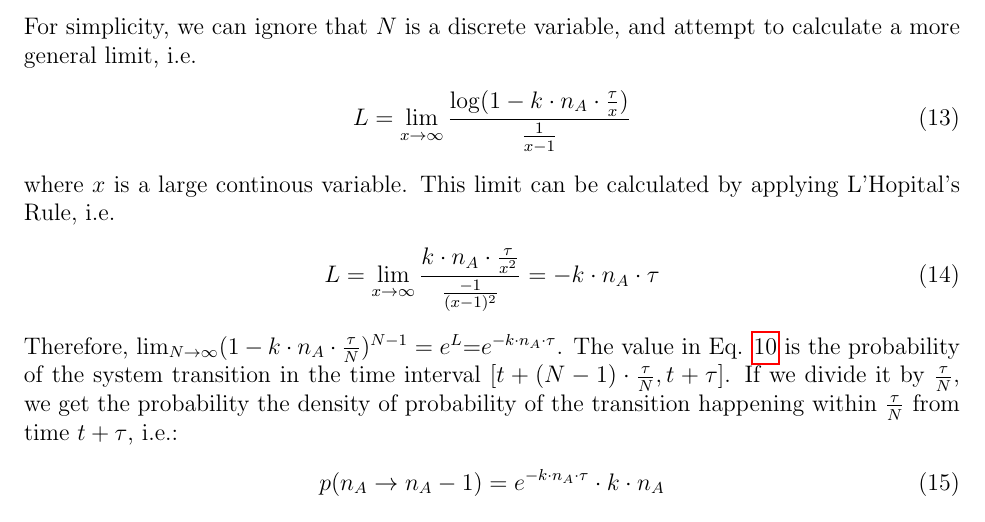
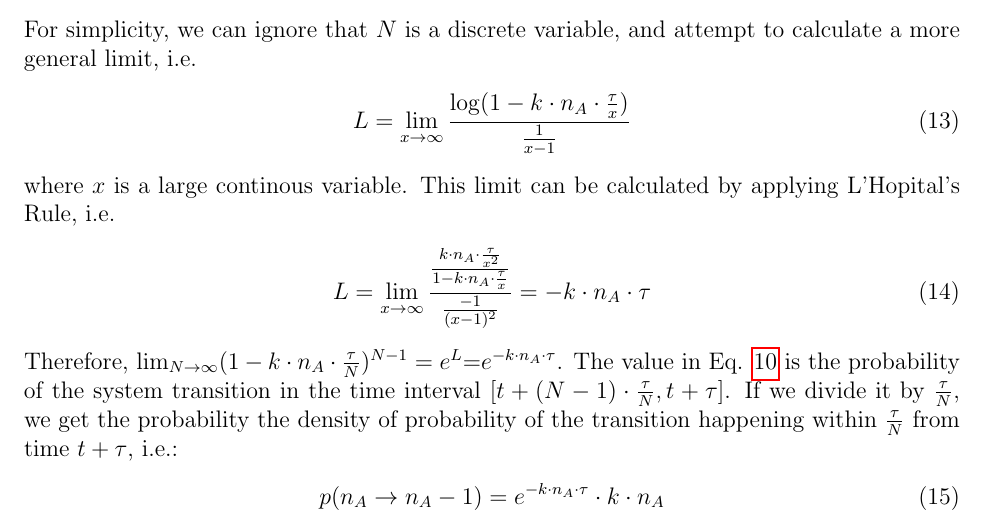
Before and after one commit to mgrecu35/SSA_addendum, a LaTeX document (SSA.tex): part of page 3 of 8, cut so that both start at the same text. Compiled offline with pdfLaTeX.

Commit message:
addendum

```diff
--- a/SSA.tex
+++ b/SSA.tex
@@ -79,7 +79,7 @@ L=\lim_{x \to \infty} \frac {\log (1-k \cdot n_A \cdot \frac {\tau} {x})} {\frac
 \end{align}
 where $x$ is a large continous variable. This limit can be calculated by applying L'Hopital's Rule, i.e.
 \begin {align}
-L=\lim_{x \to \infty} \frac { k \cdot n_A \cdot \frac {\tau} {x^2}} {\frac {-1} {(x-1)^2}} = -k \cdot n_A \cdot  \tau
+L=\lim_{x \to \infty} \frac { \frac {k \cdot n_A \cdot \frac {\tau} {x^2}}{1-k \cdot n_A \cdot \frac {\tau} {x}}} {\frac {-1} {(x-1)^2}} = -k \cdot n_A \cdot  \tau
 \label{eq:lim4}
 \end{align}
 Therefore, $\lim_{N \to \infty} (1-k \cdot n_A \cdot \frac {\tau} {N})^{N-1} = e^L$=$e^{-k \cdot n_A \cdot \tau}$. The value in Eq. \ref{eq:prob3} is the probability of the system transition in the time interval $[t+(N-1) \cdot \frac \tau N,t+\tau]$. If we divide it by $\frac\tau N$, we get the probability the density of probability of the transition happening within $\frac \tau N$ from time $t+\tau$, i.e.:
```
Also changed, not shown: SSA.pdf.
